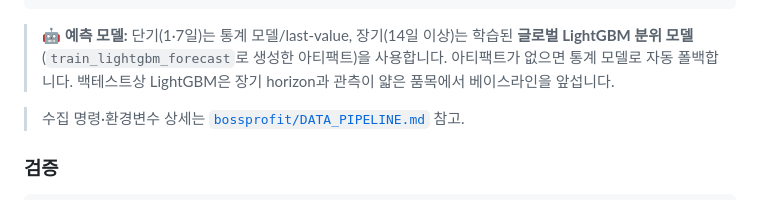
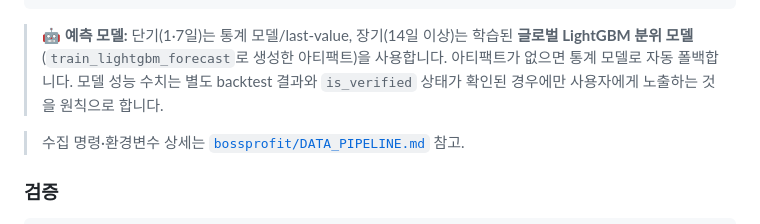
Before and after one commit to Seongmiin2/BossProfit, a Markdown page: README.md, the part around one of its changes. Drawn GitHub-style.

```diff
--- a/README.md
+++ b/README.md
@@ -430,8 +450,8 @@ python manage.py rebuild_market_rankings   # 랭킹·추천 재생성
 
 > 🤖 **예측 모델:** 단기(1·7일)는 통계 모델/last-value, 장기(14일 이상)는 학습된
 > **글로벌 LightGBM 분위 모델**(`train_lightgbm_forecast`로 생성한 아티팩트)을 사용합니다.
-> 아티팩트가 없으면 통계 모델로 자동 폴백합니다. 백테스트상 LightGBM은 장기 horizon과
-> 관측이 얇은 품목에서 베이스라인을 앞섭니다.
+> 아티팩트가 없으면 통계 모델로 자동 폴백합니다. 모델 성능 수치는 별도 backtest 결과와
+> `is_verified` 상태가 확인된 경우에만 사용자에게 노출하는 것을 원칙으로 합니다.
 
 > 수집 명령·환경변수 상세는 [`bossprofit/DATA_PIPELINE.md`](bossprofit/DATA_PIPELINE.md) 참고.
 
```
Also changed, not shown: other parts of README.md (+32 -12 lines).
